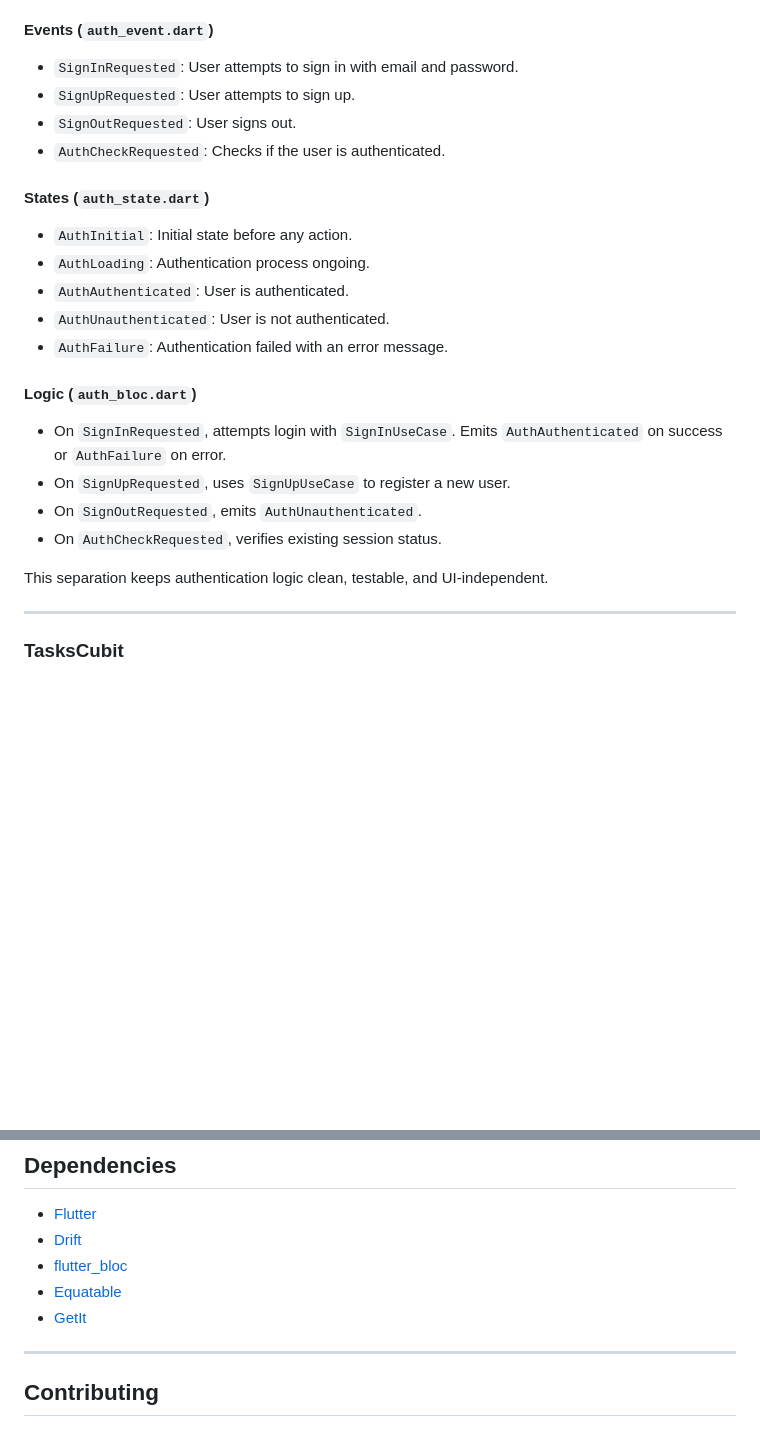
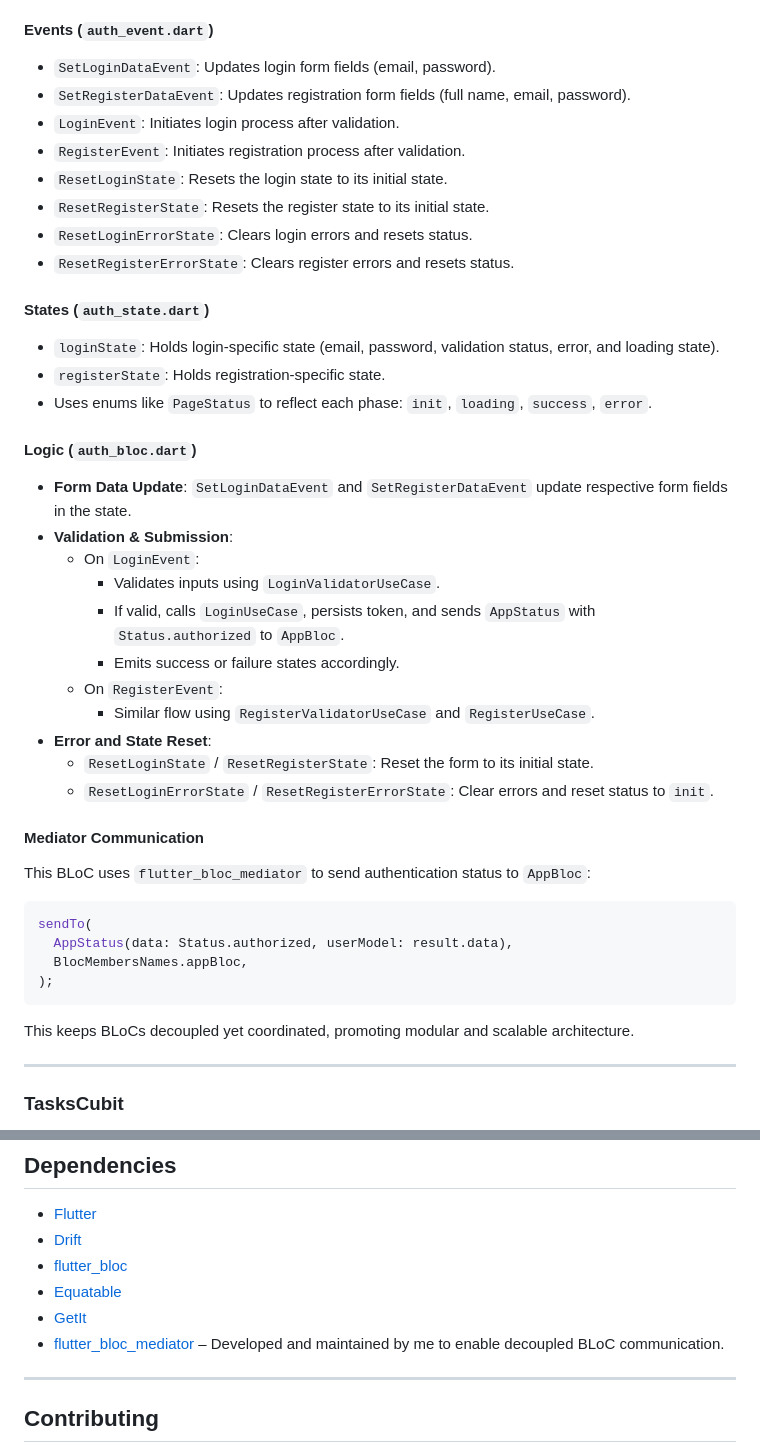
Before and after one commit to Mohammed-Shatara/task-manager, a Markdown page: README.md, 2 parts joined by grey strips. GitHub-like rendering; blank space fills up the shorter version.

````diff
--- a/README.md
+++ b/README.md
@@ -133,27 +202,47 @@ Manages authentication state and events following the BLoC pattern.
 
 #### Events (`auth_event.dart`)
 
-- `SignInRequested`: User attempts to sign in with email and password.
-- `SignUpRequested`: User attempts to sign up.
-- `SignOutRequested`: User signs out.
-- `AuthCheckRequested`: Checks if the user is authenticated.
+- `SetLoginDataEvent`: Updates login form fields (email, password).
+- `SetRegisterDataEvent`: Updates registration form fields (full name, email, password).
+- `LoginEvent`: Initiates login process after validation.
+- `RegisterEvent`: Initiates registration process after validation.
+- `ResetLoginState`: Resets the login state to its initial state.
+- `ResetRegisterState`: Resets the register state to its initial state.
+- `ResetLoginErrorState`: Clears login errors and resets status.
+- `ResetRegisterErrorState`: Clears register errors and resets status.
 
 #### States (`auth_state.dart`)
 
-- `AuthInitial`: Initial state before any action.
-- `AuthLoading`: Authentication process ongoing.
-- `AuthAuthenticated`: User is authenticated.
-- `AuthUnauthenticated`: User is not authenticated.
-- `AuthFailure`: Authentication failed with an error message.
+- `loginState`: Holds login-specific state (email, password, validation status, error, and loading state).
+- `registerState`: Holds registration-specific state.
+- Uses enums like `PageStatus` to reflect each phase: `init`, `loading`, `success`, `error`.
 
 #### Logic (`auth_bloc.dart`)
 
-- On `SignInRequested`, attempts login with `SignInUseCase`. Emits `AuthAuthenticated` on success or `AuthFailure` on error.
-- On `SignUpRequested`, uses `SignUpUseCase` to register a new user.
-- On `SignOutRequested`, emits `AuthUnauthenticated`.
-- On `AuthCheckRequested`, verifies existing session status.
+- **Form Data Update**: `SetLoginDataEvent` and `SetRegisterDataEvent` update respective form fields in the state.
+- **Validation & Submission**:
+    - On `LoginEvent`:
+        - Validates inputs using `LoginValidatorUseCase`.
+        - If valid, calls `LoginUseCase`, persists token, and sends `AppStatus` with `Status.authorized` to `AppBloc`.
+        - Emits success or failure states accordingly.
+    - On `RegisterEvent`:
+        - Similar flow using `RegisterValidatorUseCase` and `RegisterUseCase`.
+- **Error and State Reset**:
+    - `ResetLoginState` / `ResetRegisterState`: Reset the form to its initial state.
+    - `ResetLoginErrorState` / `ResetRegisterErrorState`: Clear errors and reset status to `init`.
 
-This separation keeps authentication logic clean, testable, and UI-independent.
+#### Mediator Communication
+
+This BLoC uses `flutter_bloc_mediator` to send authentication status to `AppBloc`:
+
+```dart
+sendTo(
+  AppStatus(data: Status.authorized, userModel: result.data),
+  BlocMembersNames.appBloc,
+);
+```
+
+This keeps BLoCs decoupled yet coordinated, promoting modular and scalable architecture.
 
 ---
 
@@ -182,6 +271,8 @@ A lightweight state management solution using Cubit from `flutter_bloc` to handl
 - [flutter_bloc](https://bloclibrary.dev/)
 - [Equatable](https://pub.dev/packages/equatable)
 - [GetIt](https://pub.dev/packages/get_it)
+- [flutter_bloc_mediator](https://pub.dev/packages/flutter_bloc_mediator) – Developed and maintained by me to enable decoupled BLoC communication.
+
 
 ---
 
````
Also changed, not shown: other parts of README.md (+70 -1 lines).
